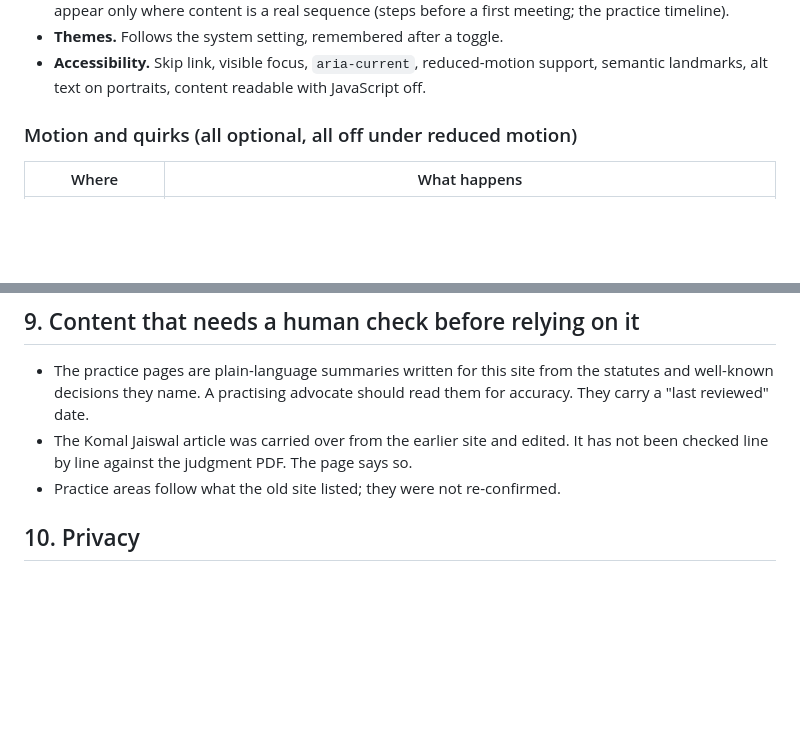
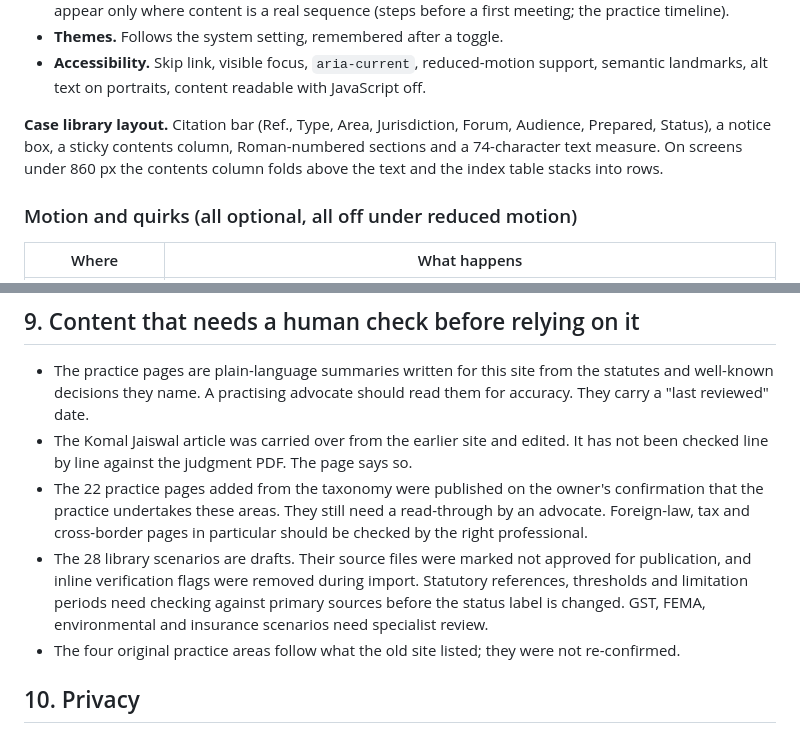
Before and after one commit to inkandequity-tech/Ieq-website-adv-raj, a Markdown page: README.md, 2 parts joined by grey strips. Rendered like a GitHub page; blank space fills up the shorter version.

```diff
--- a/README.md
+++ b/README.md
@@ -87,6 +110,8 @@ python3 -m http.server 8000   # preview at http://localhost:8000
 - **Layout.** Left-aligned, 62-character text measure, one wide index list instead of card grids. Numbers appear only where content is a real sequence (steps before a first meeting; the practice timeline).
 - **Themes.** Follows the system setting, remembered after a toggle.
 - **Accessibility.** Skip link, visible focus, `aria-current`, reduced-motion support, semantic landmarks, alt text on portraits, content readable with JavaScript off.
+
+**Case library layout.** Citation bar (Ref., Type, Area, Jurisdiction, Forum, Audience, Prepared, Status), a notice box, a sticky contents column, Roman-numbered sections and a 74-character text measure. On screens under 860 px the contents column folds above the text and the index table stacks into rows.
 
 ### Motion and quirks (all optional, all off under reduced motion)
 
@@ -133,7 +159,9 @@ The rule text was checked through secondary sources only. This is a working chec
 
 - The practice pages are plain-language summaries written for this site from the statutes and well-known decisions they name. A practising advocate should read them for accuracy. They carry a "last reviewed" date.
 - The Komal Jaiswal article was carried over from the earlier site and edited. It has not been checked line by line against the judgment PDF. The page says so.
-- Practice areas follow what the old site listed; they were not re-confirmed.
+- The 22 practice pages added from the taxonomy were published on the owner's confirmation that the practice undertakes these areas. They still need a read-through by an advocate. Foreign-law, tax and cross-border pages in particular should be checked by the right professional.
+- The 28 library scenarios are drafts. Their source files were marked not approved for publication, and inline verification flags were removed during import. Statutory references, thresholds and limitation periods need checking against primary sources before the status label is changed. GST, FEMA, environmental and insurance scenarios need specialist review.
+- The four original practice areas follow what the old site listed; they were not re-confirmed.
 
 ## 10. Privacy
 
```
Also changed, not shown: other parts of README.md (+42 -18 lines).
